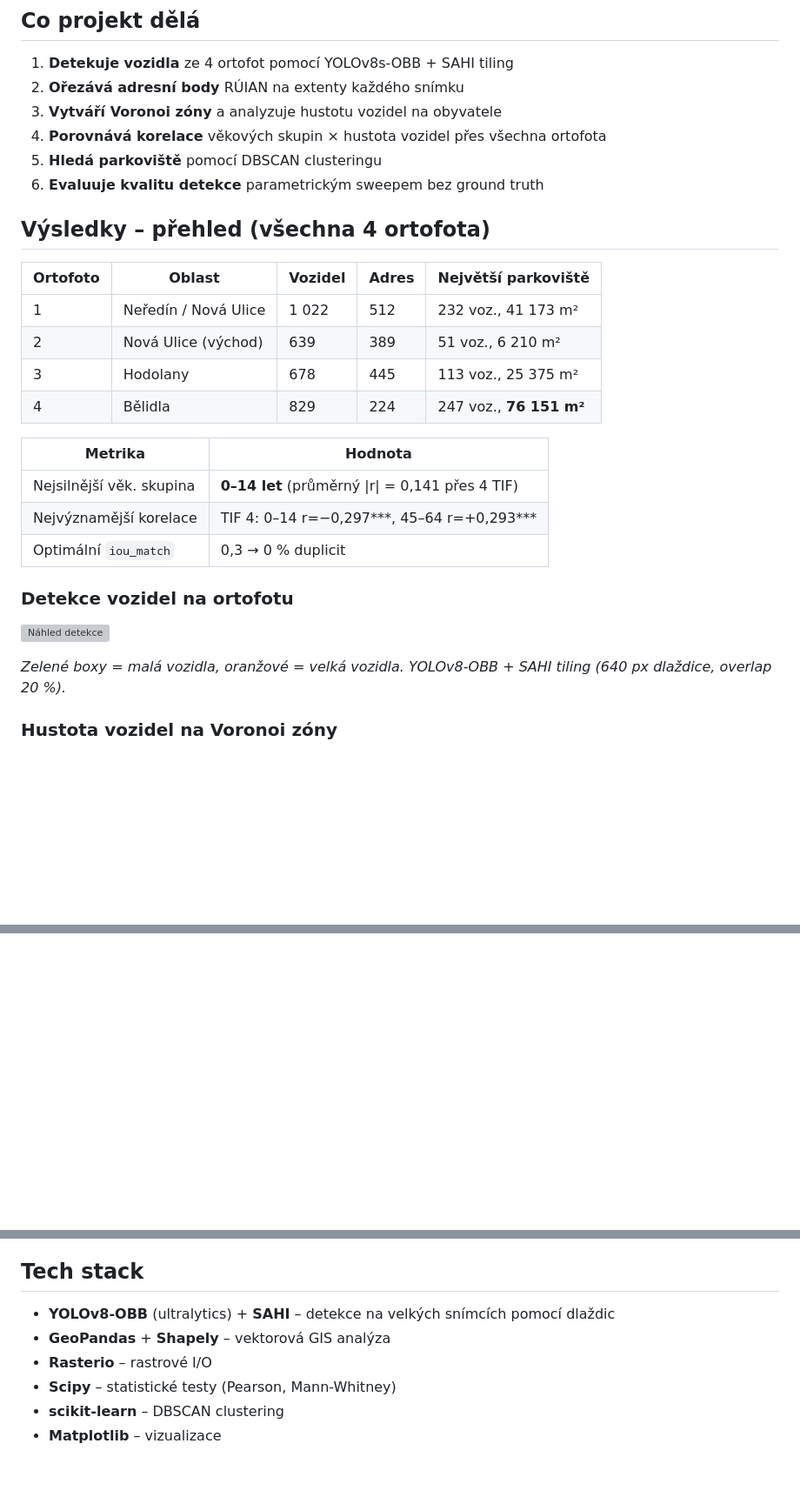
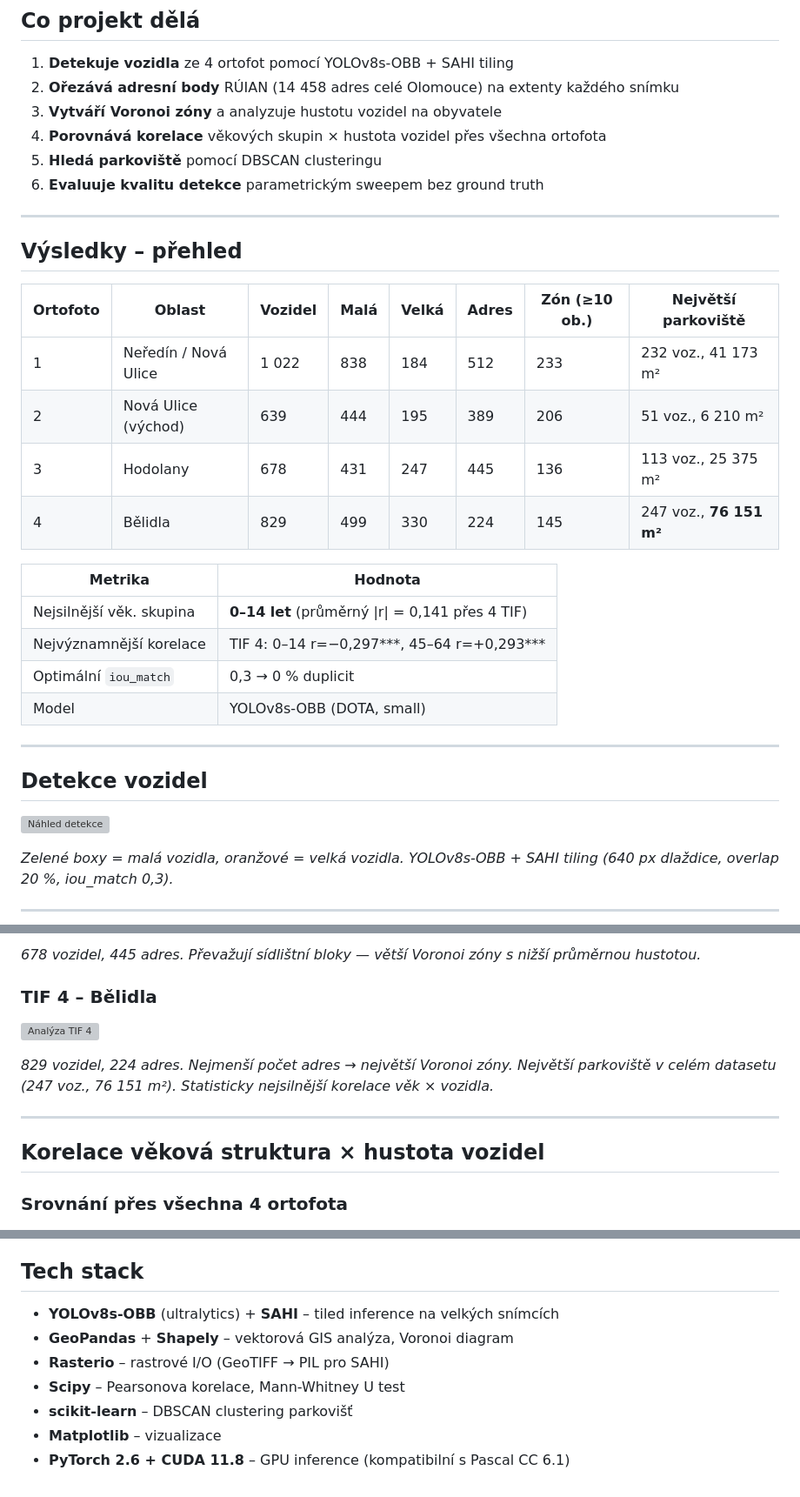
Before and after one commit to MetrPikeska/medpz-geoai, a Markdown page: README.md, 3 parts joined by grey strips. Shown at 87% size. GitHub-like rendering; blank space fills up the shorter version; grey boxes are pictures that could not be loaded.

```diff
--- a/README.md
+++ b/README.md
@@ -7,32 +7,37 @@
 ## Co projekt dělá
 
 1. **Detekuje vozidla** ze 4 ortofot pomocí YOLOv8s-OBB + SAHI tiling
-2. **Ořezává adresní body** RÚIAN na extenty každého snímku
+2. **Ořezává adresní body** RÚIAN (14 458 adres celé Olomouce) na extenty každého snímku
 3. **Vytváří Voronoi zóny** a analyzuje hustotu vozidel na obyvatele
 4. **Porovnává korelace** věkových skupin × hustota vozidel přes všechna ortofota
 5. **Hledá parkoviště** pomocí DBSCAN clusteringu
 6. **Evaluuje kvalitu detekce** parametrickým sweepem bez ground truth
 
-## Výsledky – přehled (všechna 4 ortofota)
+---
 
-| Ortofoto | Oblast | Vozidel | Adres | Největší parkoviště |
-|---|---|---|---|---|
-| 1 | Neředín / Nová Ulice | 1 022 | 512 | 232 voz., 41 173 m² |
-| 2 | Nová Ulice (východ) | 639 | 389 | 51 voz., 6 210 m² |
-| 3 | Hodolany | 678 | 445 | 113 voz., 25 375 m² |
-| 4 | Bělidla | 829 | 224 | 247 voz., **76 151 m²** |
+## Výsledky – přehled
+
+| Ortofoto | Oblast | Vozidel | Malá | Velká | Adres | Zón (≥10 ob.) | Největší parkoviště |
+|---|---|---|---|---|---|---|---|
+| 1 | Neředín / Nová Ulice | 1 022 | 838 | 184 | 512 | 233 | 232 voz., 41 173 m² |
+| 2 | Nová Ulice (východ) | 639 | 444 | 195 | 389 | 206 | 51 voz., 6 210 m² |
+| 3 | Hodolany | 678 | 431 | 247 | 445 | 136 | 113 voz., 25 375 m² |
+| 4 | Bělidla | 829 | 499 | 330 | 224 | 145 | 247 voz., **76 151 m²** |
 
 | Metrika | Hodnota |
 |---|---|
 | Nejsilnější věk. skupina | **0–14 let** (průměrný \|r\| = 0,141 přes 4 TIF) |
-| Nejvýznamější korelace | TIF 4: 0–14 r=−0,297\*\*\*, 45–64 r=+0,293\*\*\* |
+| Nejvýznamnější korelace | TIF 4: 0–14 r=−0,297\*\*\*, 45–64 r=+0,293\*\*\* |
 | Optimální `iou_match` | 0,3 → 0 % duplicit |
+| Model | YOLOv8s-OBB (DOTA, small) |
 
-### Detekce vozidel na ortofotu
+---
+
+## Detekce vozidel
 
 ![Náhled detekce](docs/detection_preview.jpg)
 
-*Zelené boxy = malá vozidla, oranžové = velká vozidla. YOLOv8-OBB + SAHI tiling (640 px dlaždice, overlap 20 %).*
+*Zelené boxy = malá vozidla, oranžové = velká vozidla. YOLOv8s-OBB + SAHI tiling (640 px dlaždice, overlap 20 %, iou_match 0,3).*
 
-### Hustota vozidel na Voronoi zóny
+---
 
@@ -44,3 +62,16 @@
+*678 vozidel, 445 adres. Převažují sídlištní bloky — větší Voronoi zóny s nižší průměrnou hustotou.*
+
+### TIF 4 – Bělidla
+
+![Analýza TIF 4](docs/analysis_map_4.png)
+
+*829 vozidel, 224 adres. Nejmenší počet adres → největší Voronoi zóny. Největší parkoviště v celém datasetu (247 voz., 76 151 m²). Statisticky nejsilnější korelace věk × vozidla.*
+
+---
+
+## Korelace věková struktura × hustota vozidel
+
+### Srovnání přes všechna 4 ortofota
 
 ![Heatmapa korelací](docs/compare_correlation_heatmap.png)
 
@@ -196,9 +288,10 @@ Nespolehlivá — model YOLOv8-OBB trénovaný na DOTA (satelitní snímky) špa
 
 ## Tech stack
 
-- **YOLOv8-OBB** (ultralytics) + **SAHI** – detekce na velkých snímcích pomocí dlaždic
-- **GeoPandas** + **Shapely** – vektorová GIS analýza
-- **Rasterio** – rastrové I/O
-- **Scipy** – statistické testy (Pearson, Mann-Whitney)
-- **scikit-learn** – DBSCAN clustering
+- **YOLOv8s-OBB** (ultralytics) + **SAHI** – tiled inference na velkých snímcích
+- **GeoPandas** + **Shapely** – vektorová GIS analýza, Voronoi diagram
+- **Rasterio** – rastrové I/O (GeoTIFF → PIL pro SAHI)
+- **Scipy** – Pearsonova korelace, Mann-Whitney U test
+- **scikit-learn** – DBSCAN clustering parkovišť
 - **Matplotlib** – vizualizace
+- **PyTorch 2.6 + CUDA 11.8** – GPU inference (kompatibilní s Pascal CC 6.1)
```
Also changed, not shown: other parts of README.md (+142 -68 lines).
